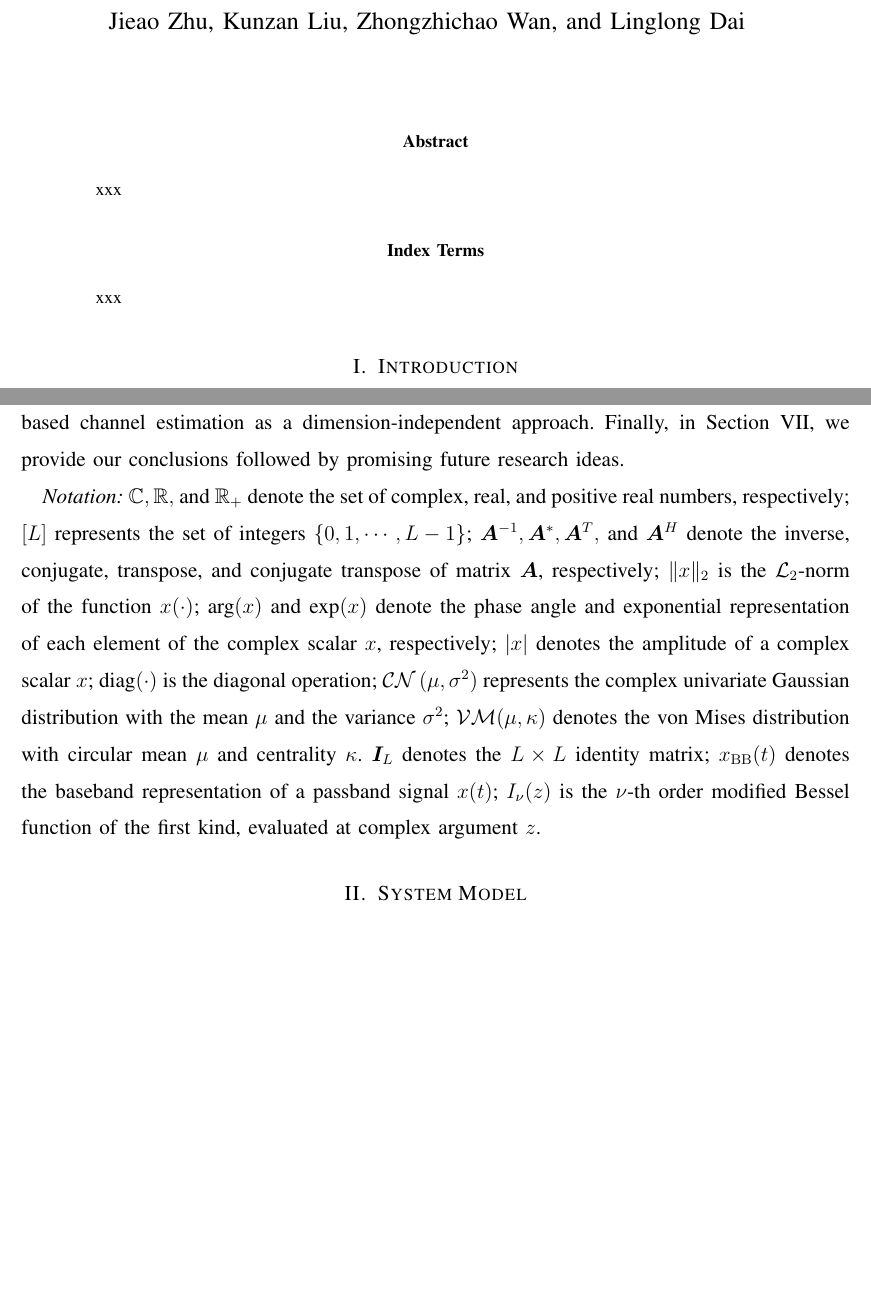
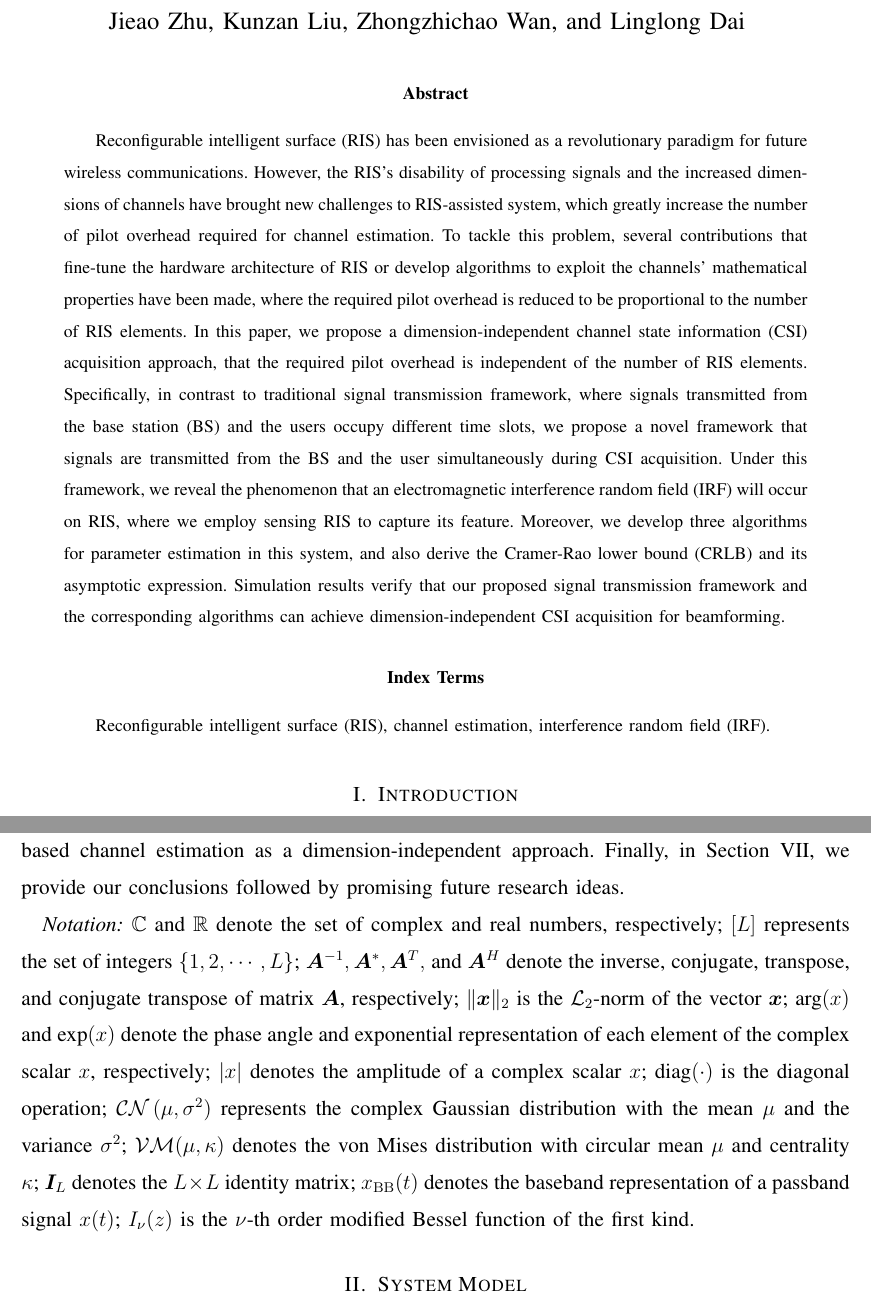
Before and after one commit to johnzja/Sensing-RIS, a LaTeX paper (paper/SensingRIS.tex): two parts of pages 1 and 4 of 30 before the commit and two parts of pages 1 and 4 of 31 after it, joined at a grey line, cut so that both start at the same text, the shorter picture padded with empty space. Compiled offline with pdfLaTeX.

Commit message:
abstract

```diff
--- a/paper/SensingRIS.tex
+++ b/paper/SensingRIS.tex
@@ -108,12 +108,20 @@ breaklinks=true}
 \maketitle
 
 \begin{abstract}
-xxx
+Reconfigurable intelligent surface (RIS) has been envisioned as a revolutionary paradigm for future wireless communications.
+However, the RIS's disability of processing signals and the increased dimensions of channels have brought new challenges to RIS-assisted system, which greatly increase the number of pilot overhead required for channel estimation.
+To tackle this problem, several contributions that fine-tune the hardware architecture of RIS or develop algorithms to exploit the channels' mathematical properties have been made, where the required pilot overhead is reduced to be proportional to the number of RIS elements.
+In this paper, we propose a dimension-independent channel state information (CSI) acquisition approach, that the required pilot overhead is independent of the number of RIS elements.
+Specifically, in contrast to traditional signal transmission framework, where signals transmitted from the base station (BS) and the users occupy different time slots, we propose a novel framework that signals are transmitted from the BS and the user simultaneously during CSI acquisition.
+Under this framework, we reveal the phenomenon that an electromagnetic interference random field (IRF) will occur on RIS, where we employ sensing RIS to capture its feature.
+Moreover, we develop three algorithms for parameter estimation in this system, and also derive the Cramer-Rao lower bound (CRLB) and its asymptotic expression.
+Simulation results verify that our proposed signal transmission framework and the corresponding algorithms can achieve dimension-independent CSI acquisition for beamforming.
 \end{abstract}
 
 \begin{IEEEkeywords}
-xxx
+Reconfigurable intelligent surface (RIS), channel estimation, interference random field (IRF).
 \end{IEEEkeywords}
+
 \section{Introduction}
 Reconfigurable intelligent surface (RIS) has been envisioned as a revolutionary paradigm for future wireless communications.
 The characteristics of low cost and power consumption provide RIS promising applications in overcoming blockages, improving capacity, and reducing transmit power \cite{basar2019wireless,huang2020improvingcapacity,wu2019intelligent}.
@@ -190,18 +198,17 @@ In Section~\ref{Performance Analysis}, we derive the \ac{CRLB} and its asymptoti
 In Section~\ref{Simulation Results}, simulation results are provided for quantifying the performance of our proposed sensing RIS-based channel estimation as a dimension-independent approach.
 Finally, in Section~\ref{Conclusion}, we provide our conclusions followed by promising future research ideas.
 
-\textit{Notation:} $\mathbb C, \mathbb R,$ and $\mathbb R_+$ denote the set of
-complex, real, and positive real numbers, respectively;
-$[L]$ represents the set of integers $\{0,1,\cdots,L-1\}$;
+\textit{Notation:} $\mathbb C$ and $\mathbb R$ denote the set of complex and real numbers, respectively;
+$[L]$ represents the set of integers $\{1,2,\cdots,L\}$;
 $\bm A^{-1}, \bm A^*,\bm A^T,$ and $\bm A^H$ denote the inverse, conjugate, transpose, and conjugate transpose of matrix $\bm A$, respectively;
-$\Vert x\Vert_{2}$ is the $\mathcal{L}_{2}$-norm of the function $x(\cdot)$;
+$\Vert \bm x\Vert_{2}$ is the $\mathcal{L}_{2}$-norm of the vector $\bm x$;
 %$\left\langle\bm x\right\rangle$ is the normalized vector of $\bm x$, i.e., $\left\langle\bm x\right\rangle=\bm x/\Vert\bm x\Vert_{2}$;
 $\text{arg}(x)$ and $\text{exp}(x)$ denote the phase angle and exponential representation of each element of the complex scalar $x$, respectively;
 $\vert x\vert$ denotes the amplitude
 of a complex scalar $x$;
 $\text{diag}(\cdot )$ is the diagonal operation;
-$\mathcal{CN}\left(\mu, \sigma^2 \right)$ represents the complex univariate Gaussian distribution with the mean $\mu$ and the variance $\sigma^2$;
-$\VM(\mu, \kappa)$ denotes the von Mises distribution with circular mean $\mu$ and centrality $\kappa$.
+$\mathcal{CN}\left(\mu, \sigma^2 \right)$ represents the complex Gaussian distribution with the mean $\mu$ and the variance $\sigma^2$;
+$\VM(\mu, \kappa)$ denotes the von Mises distribution with circular mean $\mu$ and centrality $\kappa$;
 %$\bm 0_{L}$ denotes the $L\times 1$ zero vector;
 $\bm I_{L}$ denotes the $L\times L$ identity matrix;
 % $\bm \psi_{\text{max}}(\bm A)$ is the eigenvector of matrix
@@ -209,7 +216,7 @@ $\bm I_{L}$ denotes the $L\times L$ identity matrix;
 %$\wedge$ and $\vee$ denote logical conjunction and logical
 %disjunction, respectively.
 $x_{\rm BB}(t)$ denotes the baseband representation of a passband signal $x(t)$;
-$I_\nu(z)$ is the $\nu$-th order modified Bessel function of the first kind, evaluated at complex argument $z$.
+$I_\nu(z)$ is the $\nu$-th order modified Bessel function of the first kind.
 
 
 \section{System Model}  \label{System Model}
```
Also changed, not shown: paper/SensingRIS.tex (12 more changed lines).
